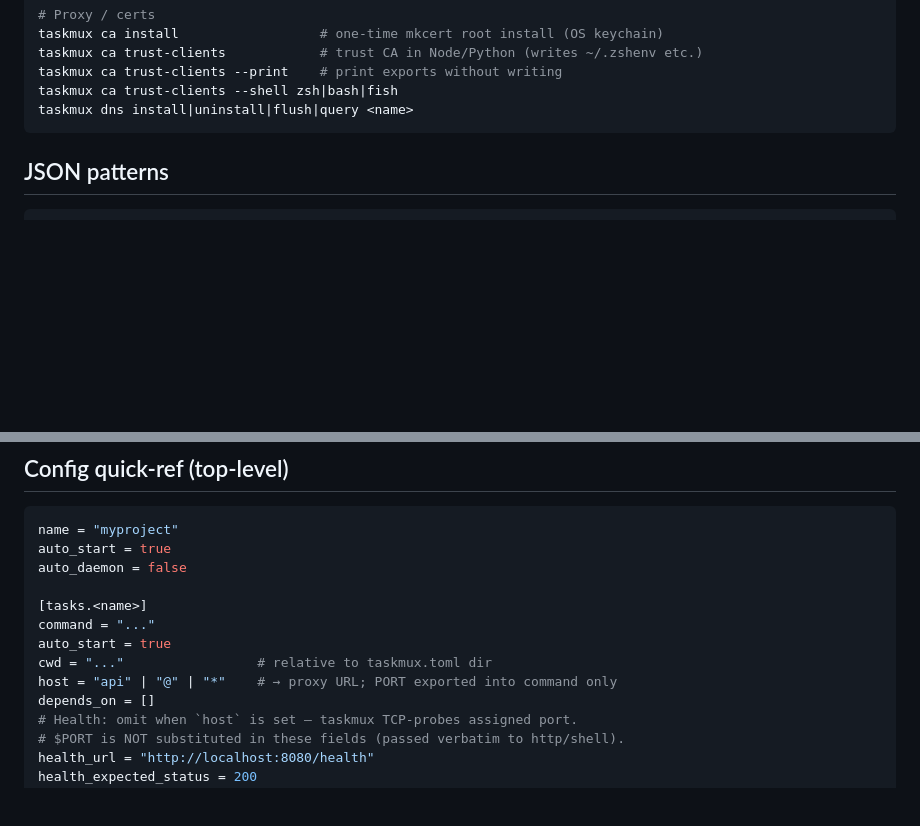
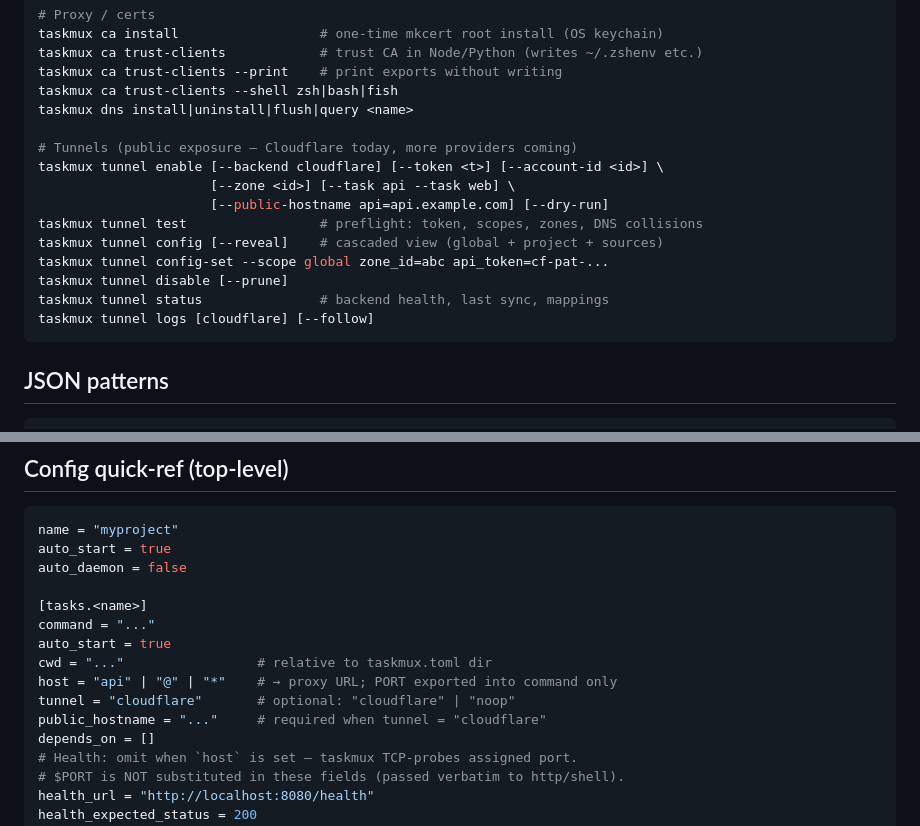
Before and after one commit to nc9/taskmux, a Markdown page: skills/taskmux/SKILL.md, 2 parts joined by grey strips. Drawn GitHub-style; blank space fills up the shorter version.

````diff
--- a/skills/taskmux/SKILL.md
+++ b/skills/taskmux/SKILL.md
@@ -75,6 +75,17 @@ taskmux ca trust-clients            # trust CA in Node/Python (writes ~/.zshenv
 taskmux ca trust-clients --print    # print exports without writing
 taskmux ca trust-clients --shell zsh|bash|fish
 taskmux dns install|uninstall|flush|query <name>
+
+# Tunnels (public exposure — Cloudflare today, more providers coming)
+taskmux tunnel enable [--backend cloudflare] [--token <t>] [--account-id <id>] \
+                      [--zone <id>] [--task api --task web] \
+                      [--public-hostname api=api.example.com] [--dry-run]
+taskmux tunnel test                 # preflight: token, scopes, zones, DNS collisions
+taskmux tunnel config [--reveal]    # cascaded view (global + project + sources)
+taskmux tunnel config-set --scope global zone_id=abc api_token=cf-pat-...
+taskmux tunnel disable [--prune]
+taskmux tunnel status               # backend health, last sync, mappings
+taskmux tunnel logs [cloudflare] [--follow]
 ```
 
 ## JSON patterns
@@ -219,6 +271,8 @@ command = "..."
 auto_start = true
 cwd = "..."                 # relative to taskmux.toml dir
 host = "api" | "@" | "*"    # → proxy URL; PORT exported into command only
+tunnel = "cloudflare"       # optional: "cloudflare" | "noop"
+public_hostname = "..."     # required when tunnel = "cloudflare"
 depends_on = []
 # Health: omit when `host` is set — taskmux TCP-probes assigned port.
 # $PORT is NOT substituted in these fields (passed verbatim to http/shell).
````
Also changed, not shown: other parts of skills/taskmux/SKILL.md (+43 -2 lines), README.md (+50 -25 lines).
